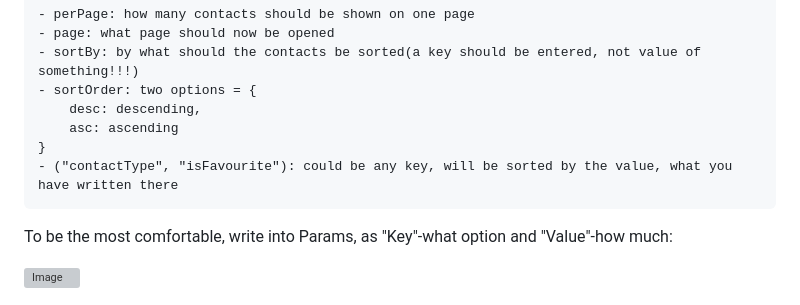
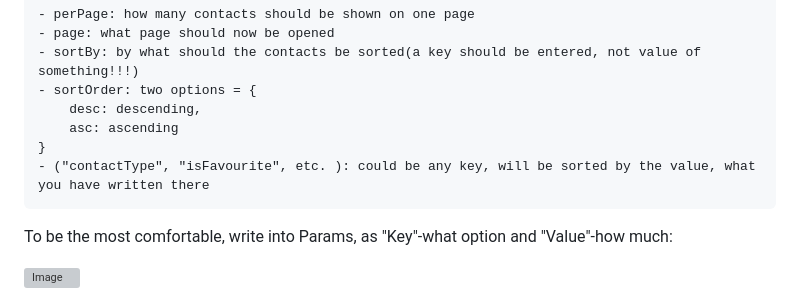
Before and after one commit to Bogdan-uas/nodejs-hw-mongodb, a Markdown page: README.md, the part around the change. Drawn GitHub-style; grey boxes are pictures that could not be loaded.

```diff
--- a/README.md
+++ b/README.md
@@ -34,7 +34,7 @@ There are some params that you can use:
         desc: descending,
         asc: ascending
     }
-    - ("contactType", "isFavourite"): could be any key, will be sorted by the value, what you have written there
+    - ("contactType", "isFavourite", etc. ): could be any key, will be sorted by the value, what you have written there
 
 To be the most comfortable, write into Params, as "Key"-what option and "Value"-how much:
 
```
